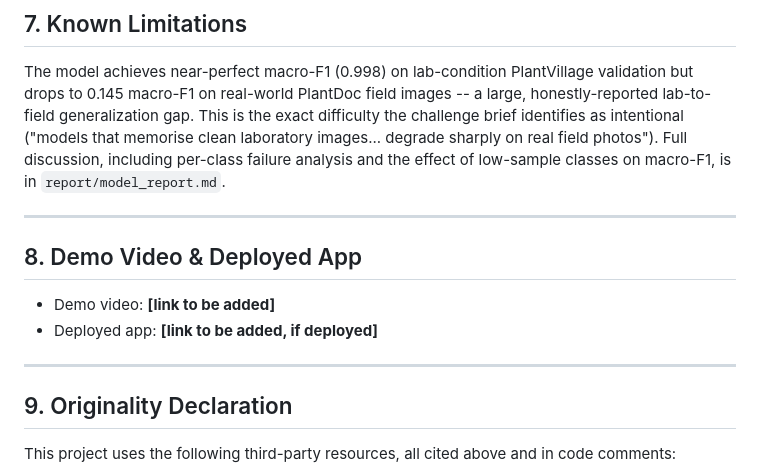
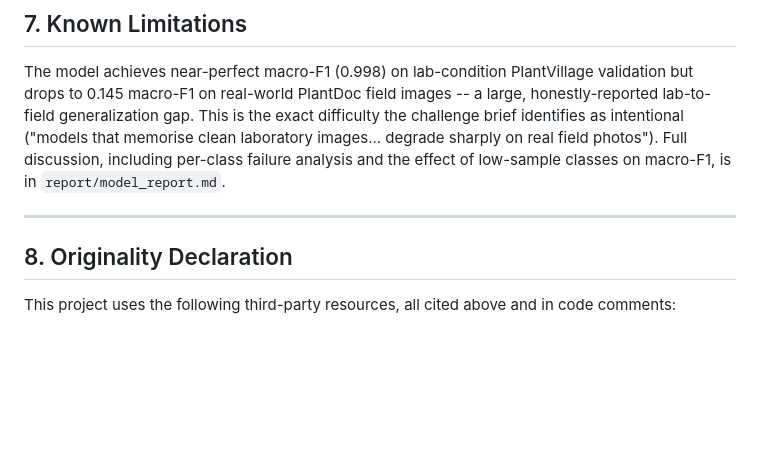
Before and after one commit to mohammadanasshaikh-tech/agrismart, a Markdown page: README.md, the part around the change. Rendered like a GitHub page; blank space fills up the shorter version.

```diff
--- a/README.md
+++ b/README.md
@@ -216,14 +216,8 @@ the effect of low-sample classes on macro-F1, is in `report/model_report.md`.
 
 ---
 
-## 8. Demo Video & Deployed App
 
-- Demo video: **[link to be added]**
-- Deployed app: **[link to be added, if deployed]**
-
----
-
-## 9. Originality Declaration
+## 8. Originality Declaration
 
 This project uses the following third-party resources, all cited above and
 in code comments:
```
